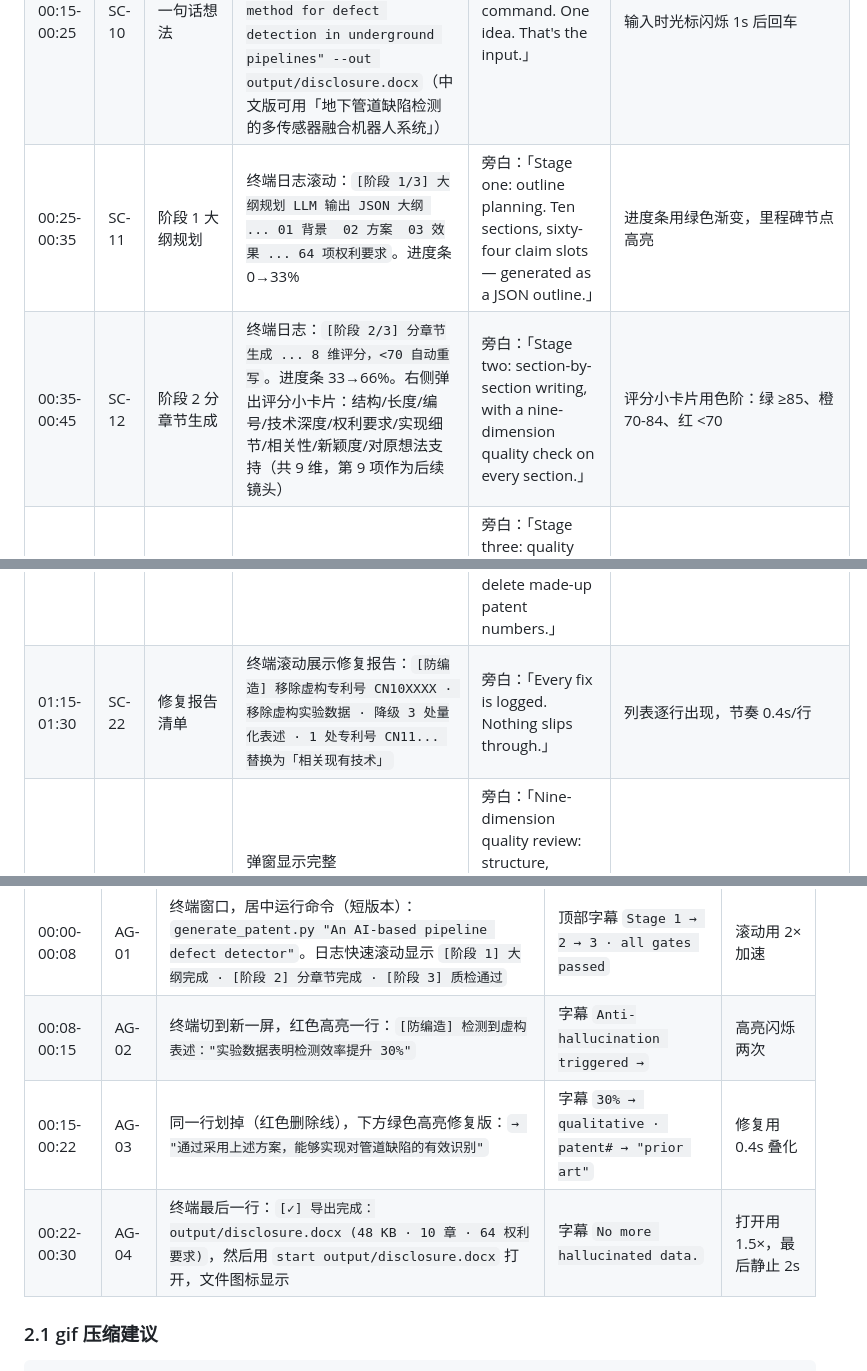
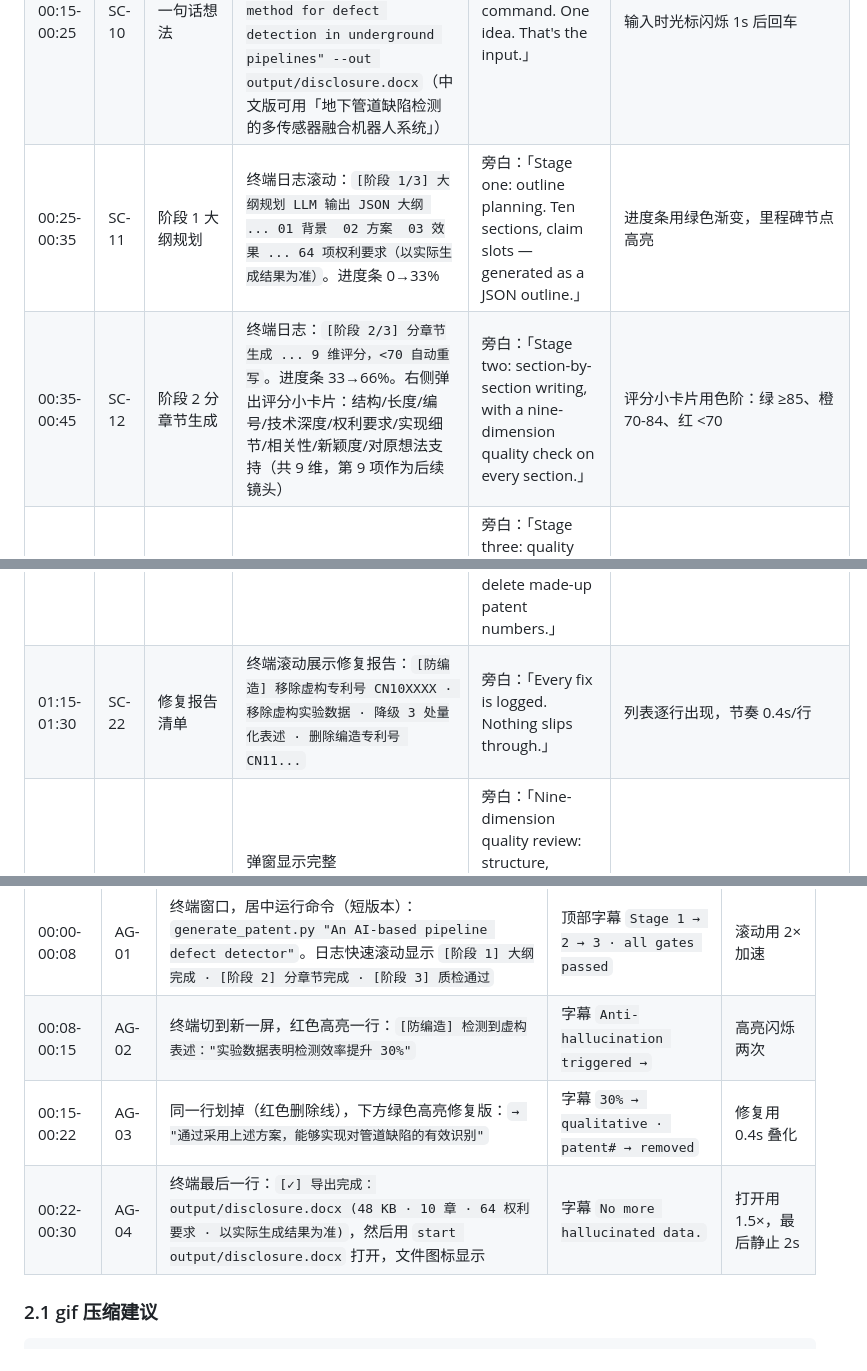
Before and after one commit to KumnXi/patent-aid, a Markdown page: docs/demo/storyboard.md, 3 parts joined by grey strips. Rendered like a GitHub page.

Commit message:
docs: fix storyboard per review findings

```diff
--- a/docs/demo/storyboard.md
+++ b/docs/demo/storyboard.md
@@ -44,12 +44,12 @@ python scripts/selfcheck_disclosure.py output/disclosure.docx
 | 00:05-00:10 | SC-02 | 对比痛点 | 左侧：手写专利的纸张/Word 文档堆叠（红 X 覆盖）；右侧：LLM 输出"实验数据表明准确率提升 30.7%"（红 X 覆盖） | 旁白：「And generic LLMs make it worse — they invent data your examiner will reject.」 | 节奏快，2 张图 0:03 + 0:02 切换 |
 | 00:10-00:15 | SC-03 | 产品亮相 | 屏幕中央放大显示 `PatentAid` 标题 + 三条特性徽章：`Built-in anti-hallucination` `Standard patent format` `Native editable formulas` | 旁白：「PatentAid gives you a complete, standard-format disclosure — with built-in anti-hallucination.」 | 徽章依次淡入，节奏 0.5s/个 |
 | 00:15-00:25 | SC-10 | 一句话想法 | 终端窗口（或 Web UI 输入框）高亮。命令/输入内容：`python scripts/generate_patent.py "A deep-learning-based method for defect detection in underground pipelines" --out output/disclosure.docx`（中文版可用「地下管道缺陷检测的多传感器融合机器人系统」） | 旁白：「One command. One idea. That's the input.」 | 输入时光标闪烁 1s 后回车 |
-| 00:25-00:35 | SC-11 | 阶段 1 大纲规划 | 终端日志滚动：`[阶段 1/3] 大纲规划 LLM 输出 JSON 大纲 ... 01 背景  02 方案  03 效果 ... 64 项权利要求`。进度条 0→33% | 旁白：「Stage one: outline planning. Ten sections, sixty-four claim slots — generated as a JSON outline.」 | 进度条用绿色渐变，里程碑节点高亮 |
-| 00:35-00:45 | SC-12 | 阶段 2 分章节生成 | 终端日志：`[阶段 2/3] 分章节生成 ... 8 维评分，<70 自动重写`。进度条 33→66%。右侧弹出评分小卡片：结构/长度/编号/技术深度/权利要求/实现细节/相关性/新颖度/对原想法支持（共 9 维，第 9 项作为后续镜头） | 旁白：「Stage two: section-by-section writing, with a nine-dimension quality check on every section.」 | 评分小卡片用色阶：绿 ≥85、橙 70-84、红 <70 |
+| 00:25-00:35 | SC-11 | 阶段 1 大纲规划 | 终端日志滚动：`[阶段 1/3] 大纲规划 LLM 输出 JSON 大纲 ... 01 背景  02 方案  03 效果 ... 64 项权利要求（以实际生成结果为准）`。进度条 0→33% | 旁白：「Stage one: outline planning. Ten sections, claim slots — generated as a JSON outline.」 | 进度条用绿色渐变，里程碑节点高亮 |
+| 00:35-00:45 | SC-12 | 阶段 2 分章节生成 | 终端日志：`[阶段 2/3] 分章节生成 ... 9 维评分，<70 自动重写`。进度条 33→66%。右侧弹出评分小卡片：结构/长度/编号/技术深度/权利要求/实现细节/相关性/新颖度/对原想法支持（共 9 维，第 9 项作为后续镜头） | 旁白：「Stage two: section-by-section writing, with a nine-dimension quality check on every section.」 | 评分小卡片用色阶：绿 ≥85、橙 70-84、红 <70 |
 | 00:45-00:50 | SC-13 | 阶段 3 质检迭代 | 终端日志：`[阶段 3/3] 质检迭代 完成`。进度条 100% 满格 + 短暂烟花特效 | 旁白：「Stage three: quality iteration. Weak sections rewrite themselves — rule-based, no extra LLM calls.」 | 此处可叠字幕「Three-stage generation · Quality iteration built-in」 |
 | 00:50-01:00 | SC-20 | 防编造触发 | 终端日志切到新一屏：`[④ 防编造审查] 自动修复编造数据`。红色高亮一段虚构结论：`「实验数据显示，缺陷识别效率提升 30%」` | 旁白：「Now the part that matters most: anti-hallucination.」 | 红色高亮用 0.2s 闪烁两次 |
 | 01:00-01:15 | SC-21 | 防编造修复前后 | 同一段文本被划掉（红色删除线），下方绿色高亮修复版：`「通过采用上述方案，能够实现对管道缺陷的有效识别」`（即把"实验数据 + 30%"降级为"示例性表述"）。左侧显示 before，右侧显示 after | 旁白：「The AI tried to invent an experiment with a 30% number. We strip out fabricated data, downgrade unverifiable quantities to qualitative language, and delete made-up patent numbers.」 | 红 → 绿切换用 0.4s 叠化 |
-| 01:15-01:30 | SC-22 | 修复报告清单 | 终端滚动展示修复报告：`[防编造] 移除虚构专利号 CN10XXXX · 移除虚构实验数据 · 降级 3 处量化表述 · 1 处专利号 CN11... 替换为「相关现有技术」` | 旁白：「Every fix is logged. Nothing slips through.」 | 列表逐行出现，节奏 0.4s/行 |
+| 01:15-01:30 | SC-22 | 修复报告清单 | 终端滚动展示修复报告：`[防编造] 移除虚构专利号 CN10XXXX · 移除虚构实验数据 · 降级 3 处量化表述 · 删除编造专利号 CN11...` | 旁白：「Every fix is logged. Nothing slips through.」 | 列表逐行出现，节奏 0.4s/行 |
 | 01:30-01:45 | SC-30 | 9 维质检报告 | 弹窗显示完整 `quality_report.json` 可视化（雷达图或条形图）：结构 92 / 长度 88 / 编号 95 / 技术深度 86 / 权利要求 90 / 实现细节 85 / 相关性 94 / 新颖度 82 / 对原想法支持 96 | 旁白：「Nine-dimension quality review: structure, length, numbering, technical depth, claims, implementation, relevance, novelty, support for your original idea.」 | 雷达图用 9 轴，从中心向外动画展开 0.6s |
 | 01:45-02:00 | SC-31 | 权利要求校验 | 终端日志：`[⑤ 权利要求校验] 编号 · 完整性 · 引用 · 特征条款 · 存在性 · 顺序 → 6/6 通过`。每项前显示绿色对勾（依次弹出） | 旁白：「Claim-format validation: numbering, completeness, referencing, feature clauses, existence, order — six checks, all green.」 | 对勾动画间隔 0.3s |
 | 02:00-02:15 | SC-32 | 无新物质检查 | 终端日志：`[新增] 无新物质检查（no-new-matter）通过`。右侧小卡片：原始想法 vs 权利要求关键词对比，相似度 96% | 旁白：「And a no-new-matter check keeps your claims faithful to the idea you described.」 | 关键词对比用双栏并列，相似度数字放大显示 |
@@ -77,8 +77,8 @@ python scripts/selfcheck_disclosure.py output/disclosure.docx
 |---|---|---|---|---|
 | 00:00-00:08 | AG-01 | 终端窗口，居中运行命令（短版本）：`generate_patent.py "An AI-based pipeline defect detector"`。日志快速滚动显示 `[阶段 1] 大纲完成 · [阶段 2] 分章节完成 · [阶段 3] 质检通过` | 顶部字幕 `Stage 1 → 2 → 3 · all gates passed` | 滚动用 2× 加速 |
 | 00:08-00:15 | AG-02 | 终端切到新一屏，红色高亮一行：`[防编造] 检测到虚构表述："实验数据表明检测效率提升 30%"` | 字幕 `Anti-hallucination triggered →` | 高亮闪烁两次 |
-| 00:15-00:22 | AG-03 | 同一行划掉（红色删除线），下方绿色高亮修复版：`→ "通过采用上述方案，能够实现对管道缺陷的有效识别"` | 字幕 `30% → qualitative · patent# → "prior art"` | 修复用 0.4s 叠化 |
-| 00:22-00:30 | AG-04 | 终端最后一行：`[✓] 导出完成：output/disclosure.docx (48 KB · 10 章 · 64 权利要求)`，然后用 `start output/disclosure.docx` 打开，文件图标显示 | 字幕 `No more hallucinated data.` | 打开用 1.5×，最后静止 2s |
+| 00:15-00:22 | AG-03 | 同一行划掉（红色删除线），下方绿色高亮修复版：`→ "通过采用上述方案，能够实现对管道缺陷的有效识别"` | 字幕 `30% → qualitative · patent# → removed` | 修复用 0.4s 叠化 |
+| 00:22-00:30 | AG-04 | 终端最后一行：`[✓] 导出完成：output/disclosure.docx (48 KB · 10 章 · 64 权利要求 · 以实际生成结果为准)`，然后用 `start output/disclosure.docx` 打开，文件图标显示 | 字幕 `No more hallucinated data.` | 打开用 1.5×，最后静止 2s |
 
 ### 2.1 gif 压缩建议
 
```
Also changed, not shown: other parts of docs/demo/storyboard.md (+2 -1 lines).
